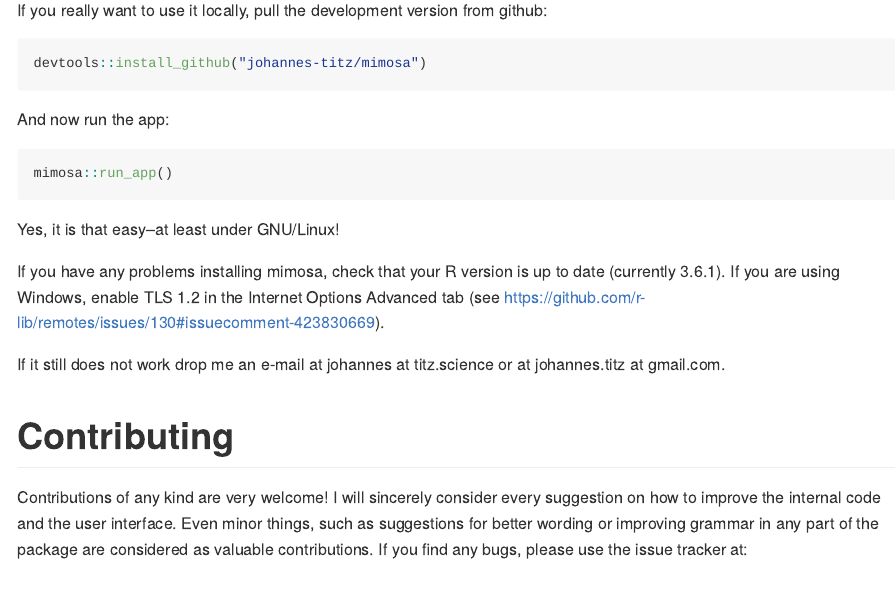
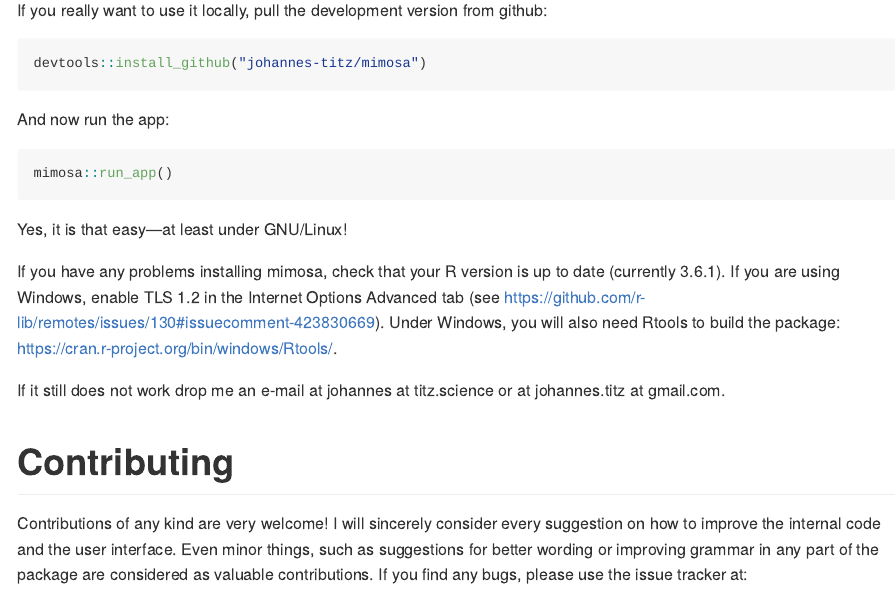
Before and after one commit to johannes-titz/mimosa, an R Markdown document (README.Rmd): the page in a window 1100 px wide, from 220 px down. The pictures show the output file README.md that the author committed with the source, drawn offline in the style of GitHub; badge pictures from the web are left out.

Commit message:
update install instructions for windows

````diff
--- a/README.Rmd
+++ b/README.Rmd
@@ -31,9 +31,9 @@
 mimosa::run_app()
 ```
 
-Yes, it is that easy--at least under GNU/Linux!
+Yes, it is that easy---at least under GNU/Linux!
 
-If you have any problems installing mimosa, check that your R version is up to date (currently 3.6.1). If you are using Windows, enable TLS 1.2 in the Internet Options Advanced tab (see https://github.com/r-lib/remotes/issues/130#issuecomment-423830669).
+If you have any problems installing mimosa, check that your R version is up to date (currently 3.6.1). If you are using Windows, enable TLS 1.2 in the Internet Options Advanced tab (see https://github.com/r-lib/remotes/issues/130#issuecomment-423830669). Under Windows, you will also need Rtools to build the package: https://cran.r-project.org/bin/windows/Rtools/.
 
 If it still does not work drop me an e-mail at johannes at titz.science or at johannes.titz at gmail.com.
 
````
Also changed, not shown: README.md.
